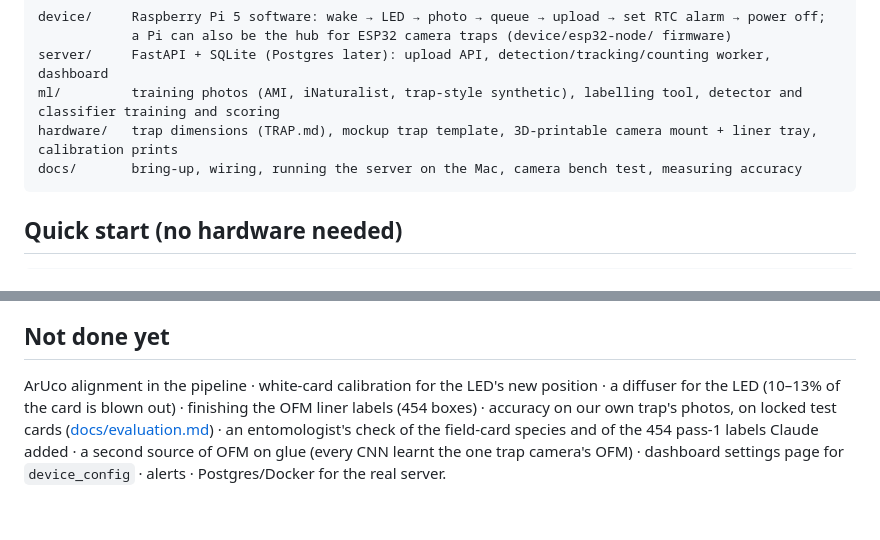
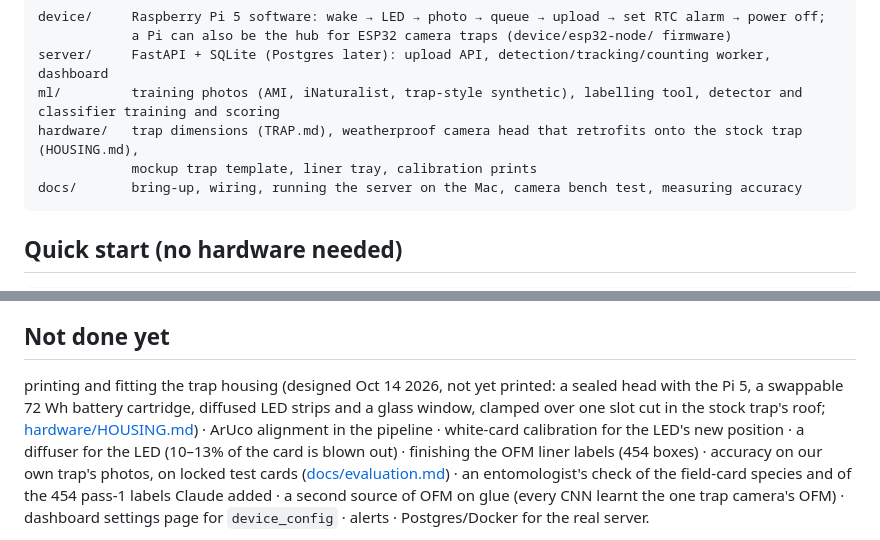
Before and after one commit to ninaa26/applev2, a Markdown page: README.md, 2 parts joined by grey strips. Rendered like a GitHub page; blank space fills up the shorter version.

Commit message:
Docs: README points to the trap housing design
Co-Authored-By: Claude Opus 5.5 <noreply@anthropic.com>

````diff
--- a/README.md
+++ b/README.md
@@ -13,7 +13,8 @@ device/     Raspberry Pi 5 software: wake → LED → photo → queue → upload
             a Pi can also be the hub for ESP32 camera traps (device/esp32-node/ firmware)
 server/     FastAPI + SQLite (Postgres later): upload API, detection/tracking/counting worker, dashboard
 ml/         training photos (AMI, iNaturalist, trap-style synthetic), labelling tool, detector and classifier training and scoring
-hardware/   trap dimensions (TRAP.md), mockup trap template, 3D-printable camera mount + liner tray, calibration prints
+hardware/   trap dimensions (TRAP.md), weatherproof camera head that retrofits onto the stock trap (HOUSING.md),
+            mockup trap template, liner tray, calibration prints
 docs/       bring-up, wiring, running the server on the Mac, camera bench test, measuring accuracy
 ```
 
@@ -40,6 +41,7 @@ With the Pi and camera: [docs/bring-up.md](docs/bring-up.md). More traps on ESP3
 
 ## Not done yet
 
+printing and fitting the trap housing (designed Oct 14 2026, not yet printed: a sealed head with the Pi 5, a swappable 72 Wh battery cartridge, diffused LED strips and a glass window, clamped over one slot cut in the stock trap's roof; [hardware/HOUSING.md](hardware/HOUSING.md)) ·
 ArUco alignment in the pipeline · white-card calibration for the LED's new position · a diffuser for the LED (10–13% of the card is blown out) · finishing the OFM liner labels (454 boxes) ·
 accuracy on our own trap's photos, on locked test cards ([docs/evaluation.md](docs/evaluation.md)) · an entomologist's check of the field-card species and of the 454 pass-1 labels Claude added · a second source of OFM on glue (every CNN learnt the one trap camera's OFM) ·
 dashboard settings page for `device_config` · alerts · Postgres/Docker for the real server.
````
